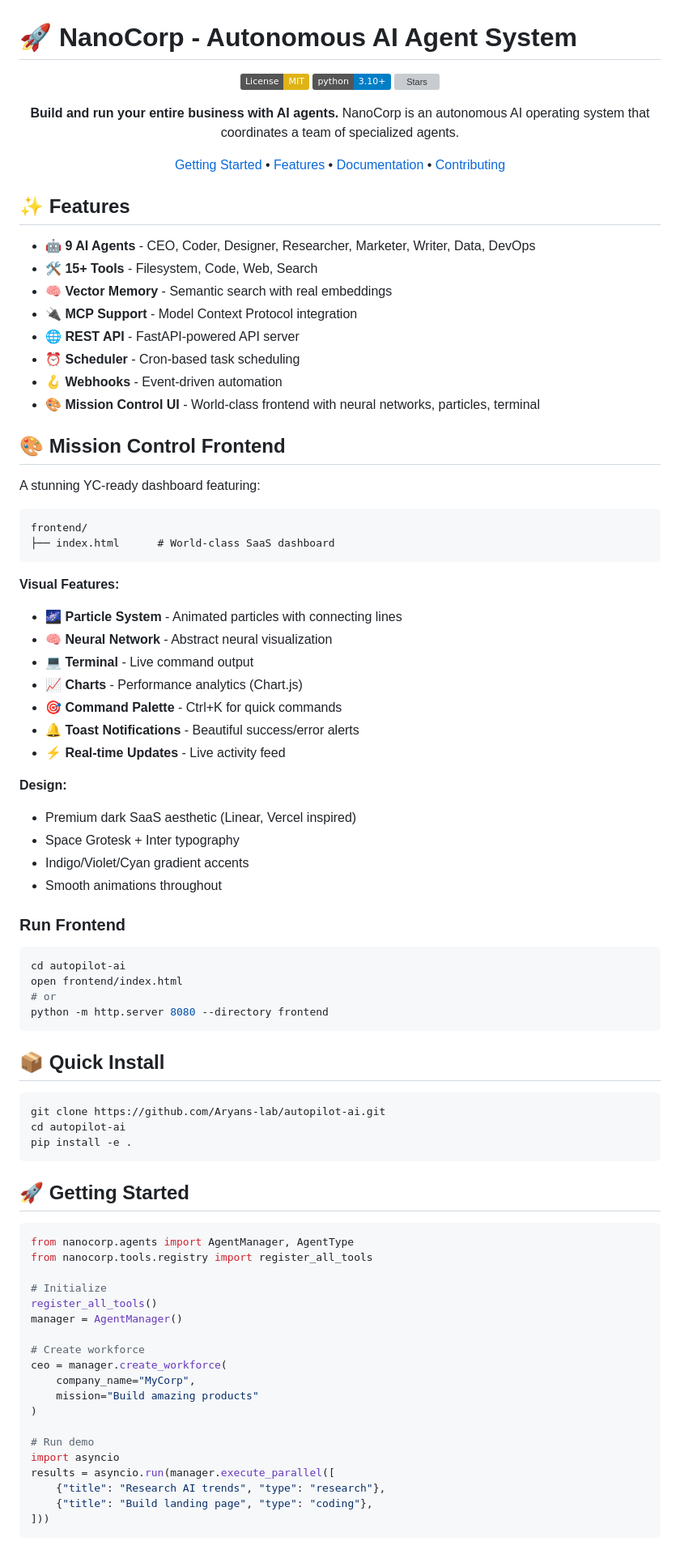
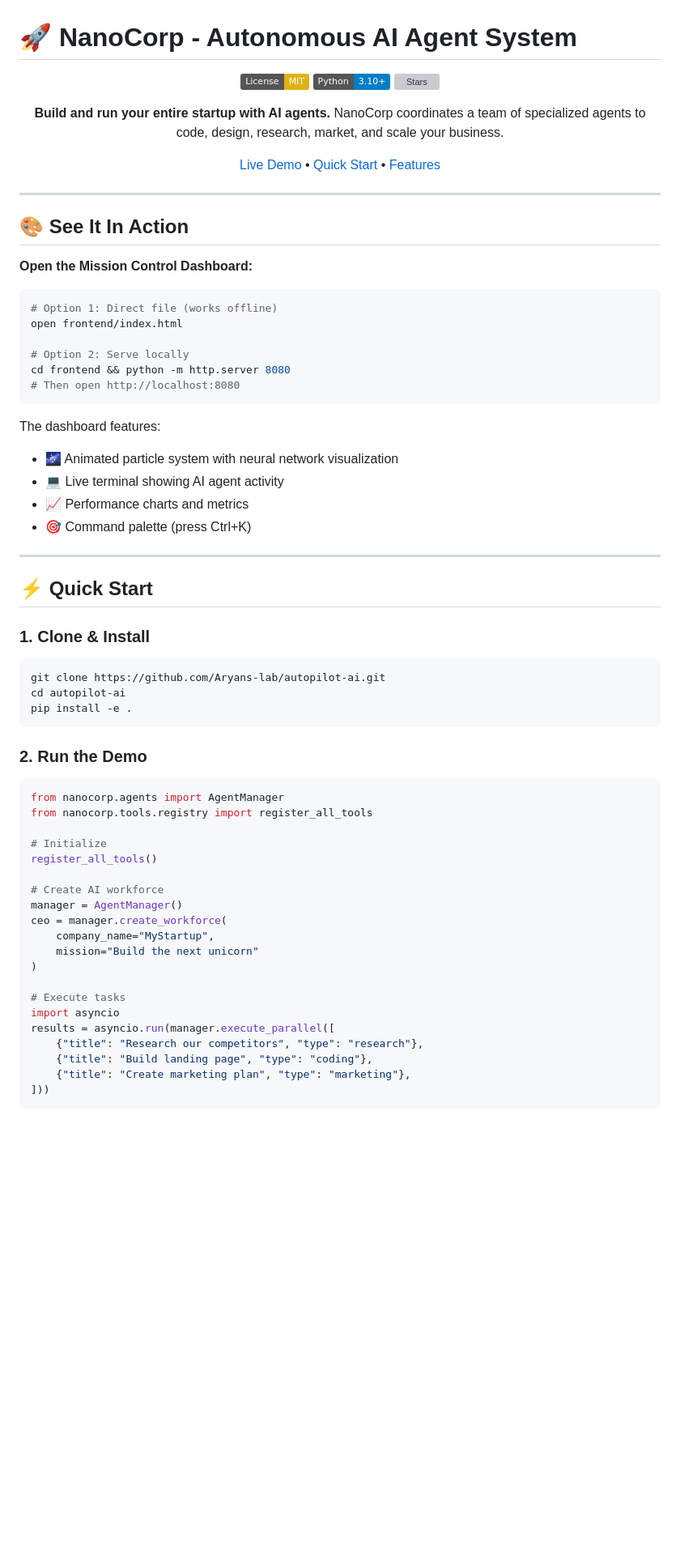
Before and after one commit to Aryans-lab/autopilot-ai, a Markdown page: README.md, the part around one of its changes. Shown at 81% size. Drawn GitHub-style; badges without logos; blank space fills up the shorter version; grey boxes are pictures that could not be loaded.

Commit message:
docs: Complete README with clear instructions

````diff
--- a/README.md
+++ b/README.md
@@ -3,60 +3,41 @@
 <div align="center">
 
 [![License: MIT](https://img.shields.io/badge/License-MIT-yellow.svg)](https://opensource.org/licenses/MIT)
-[![Python 3.10+](https://img.shields.io/badge/python-3.10+-blue.svg)](https://www.python.org/)
+[![Python](https://img.shields.io/badge/Python-3.10+-blue.svg)](https://www.python.org/)
 [![Stars](https://img.shields.io/github/stars/Aryans-lab/autopilot-ai?style=social)](https://github.com/Aryans-lab/autopilot-ai/stargazers)
 
-**Build and run your entire business with AI agents.** NanoCorp is an autonomous AI operating system that coordinates a team of specialized agents.
+**Build and run your entire startup with AI agents.** NanoCorp coordinates a team of specialized agents to code, design, research, market, and scale your business.
 
-[Getting Started](#-getting-started) • [Features](#-features) • [Documentation](#-documentation) • [Contributing](#-contributing)
+[Live Demo](frontend/index.html) • [Quick Start](#-quick-start) • [Features](#-features)
 
 </div>
 
-## ✨ Features
+---
 
-- 🤖 **9 AI Agents** - CEO, Coder, Designer, Researcher, Marketer, Writer, Data, DevOps
-- 🛠️ **15+ Tools** - Filesystem, Code, Web, Search
-- 🧠 **Vector Memory** - Semantic search with real embeddings
-- 🔌 **MCP Support** - Model Context Protocol integration
-- 🌐 **REST API** - FastAPI-powered API server
-- ⏰ **Scheduler** - Cron-based task scheduling
-- 🪝 **Webhooks** - Event-driven automation
-- 🎨 **Mission Control UI** - World-class frontend with neural networks, particles, terminal
+## 🎨 See It In Action
 
-## 🎨 Mission Control Frontend
+**Open the Mission Control Dashboard:**
 
-A stunning YC-ready dashboard featuring:
+```bash
+# Option 1: Direct file (works offline)
+open frontend/index.html
 
-```
-frontend/
-├── index.html      # World-class SaaS dashboard
+# Option 2: Serve locally
+cd frontend && python -m http.server 8080
+# Then open http://localhost:8080
 ```
 
-**Visual Features:**
-- 🌌 **Particle System** - Animated particles with connecting lines
-- 🧠 **Neural Network** - Abstract neural visualization
-- 💻 **Terminal** - Live command output
-- 📈 **Charts** - Performance analytics (Chart.js)
-- 🎯 **Command Palette** - Ctrl+K for quick commands
-- 🔔 **Toast Notifications** - Beautiful success/error alerts
-- ⚡ **Real-time Updates** - Live activity feed
+The dashboard features:
+- 🌌 Animated particle system with neural network visualization
+- 💻 Live terminal showing AI agent activity
+- 📈 Performance charts and metrics
+- 🎯 Command palette (press Ctrl+K)
 
-**Design:**
-- Premium dark SaaS aesthetic (Linear, Vercel inspired)
-- Space Grotesk + Inter typography
-- Indigo/Violet/Cyan gradient accents
-- Smooth animations throughout
+---
 
-### Run Frontend
+## ⚡ Quick Start
 
-```bash
-cd autopilot-ai
-open frontend/index.html
-# or
-python -m http.server 8080 --directory frontend
-```
-
-## 📦 Quick Install
+### 1. Clone & Install
 
 ```bash
 git clone https://github.com/Aryans-lab/autopilot-ai.git
@@ -64,27 +45,28 @@ cd autopilot-ai
 pip install -e .
 ```
 
-## 🚀 Getting Started
+### 2. Run the Demo
 
 ```python
-from nanocorp.agents import AgentManager, AgentType
+from nanocorp.agents import AgentManager
 from nanocorp.tools.registry import register_all_tools
 
 # Initialize
 register_all_tools()
+
+# Create AI workforce
 manager = AgentManager()
-
-# Create workforce
 ceo = manager.create_workforce(
-    company_name="MyCorp",
-    mission="Build amazing products"
+    company_name="MyStartup",
+    mission="Build the next unicorn"
 )
 
-# Run demo
+# Execute tasks
 import asyncio
 results = asyncio.run(manager.execute_parallel([
-    {"title": "Research AI trends", "type": "research"},
+    {"title": "Research our competitors", "type": "research"},
     {"title": "Build landing page", "type": "coding"},
+    {"title": "Create marketing plan", "type": "marketing"},
 ]))
 ```
 
````
Also changed, not shown: other parts of README.md (+81 -29 lines).
